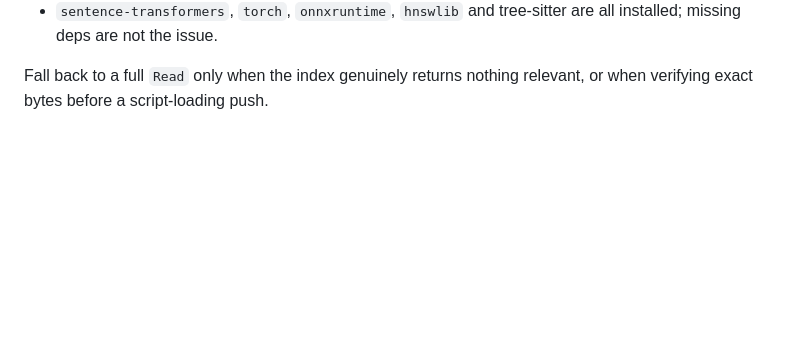
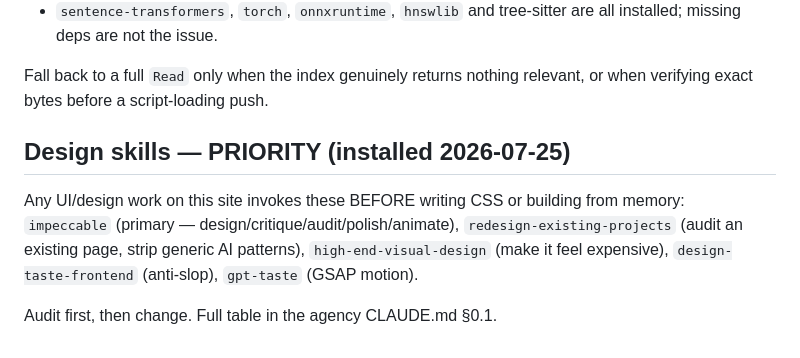
Before and after one commit to mvssolves/mvssolves, a Markdown page: CLAUDE.md, the part around the change. Drawn GitHub-style; blank space fills up the shorter version.

Commit message:
docs: note the priority design skills in project CLAUDE.md
Co-Authored-By: Claude Opus 4.8 <noreply@anthropic.com>

```diff
--- a/CLAUDE.md
+++ b/CLAUDE.md
@@ -110,3 +110,13 @@ is the only thing that works.
 
 Fall back to a full `Read` only when the index genuinely returns nothing
 relevant, or when verifying exact bytes before a script-loading push.
+
+## Design skills — PRIORITY (installed 2026-07-25)
+
+Any UI/design work on this site invokes these BEFORE writing CSS or building
+from memory: `impeccable` (primary — design/critique/audit/polish/animate),
+`redesign-existing-projects` (audit an existing page, strip generic AI
+patterns), `high-end-visual-design` (make it feel expensive),
+`design-taste-frontend` (anti-slop), `gpt-taste` (GSAP motion).
+
+Audit first, then change. Full table in the agency CLAUDE.md §0.1.
```
